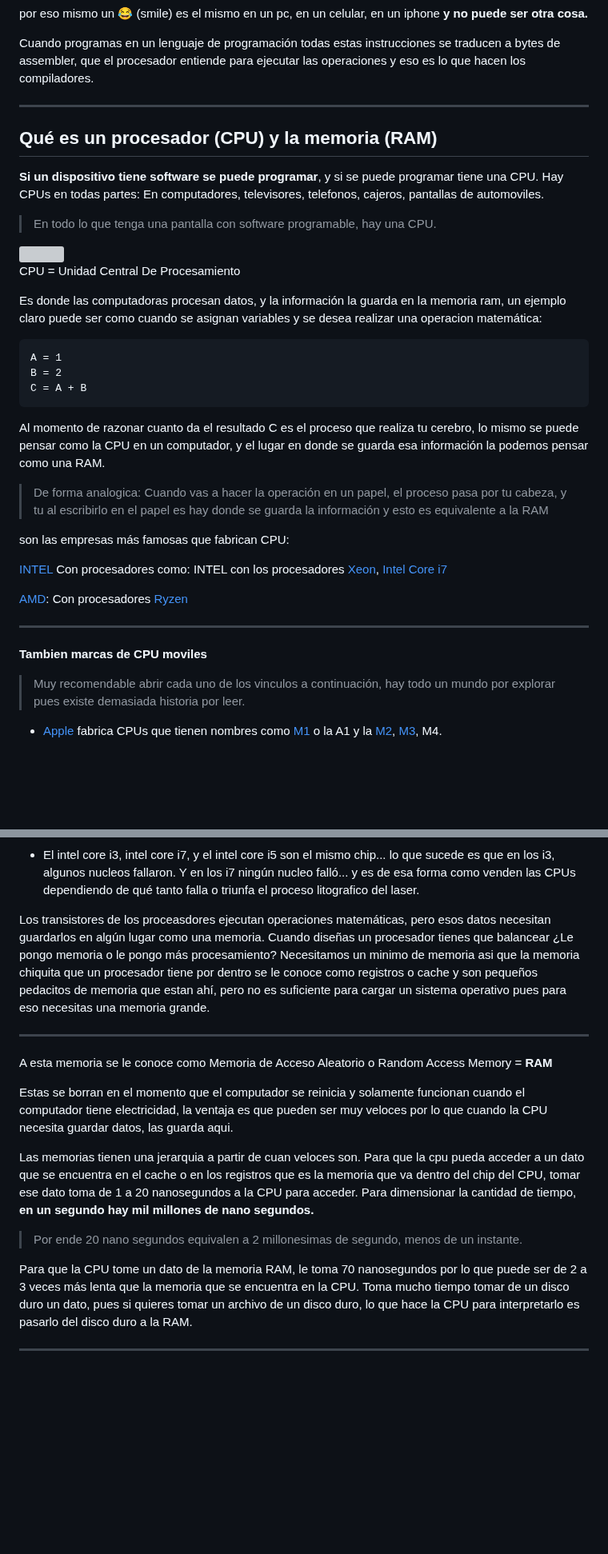
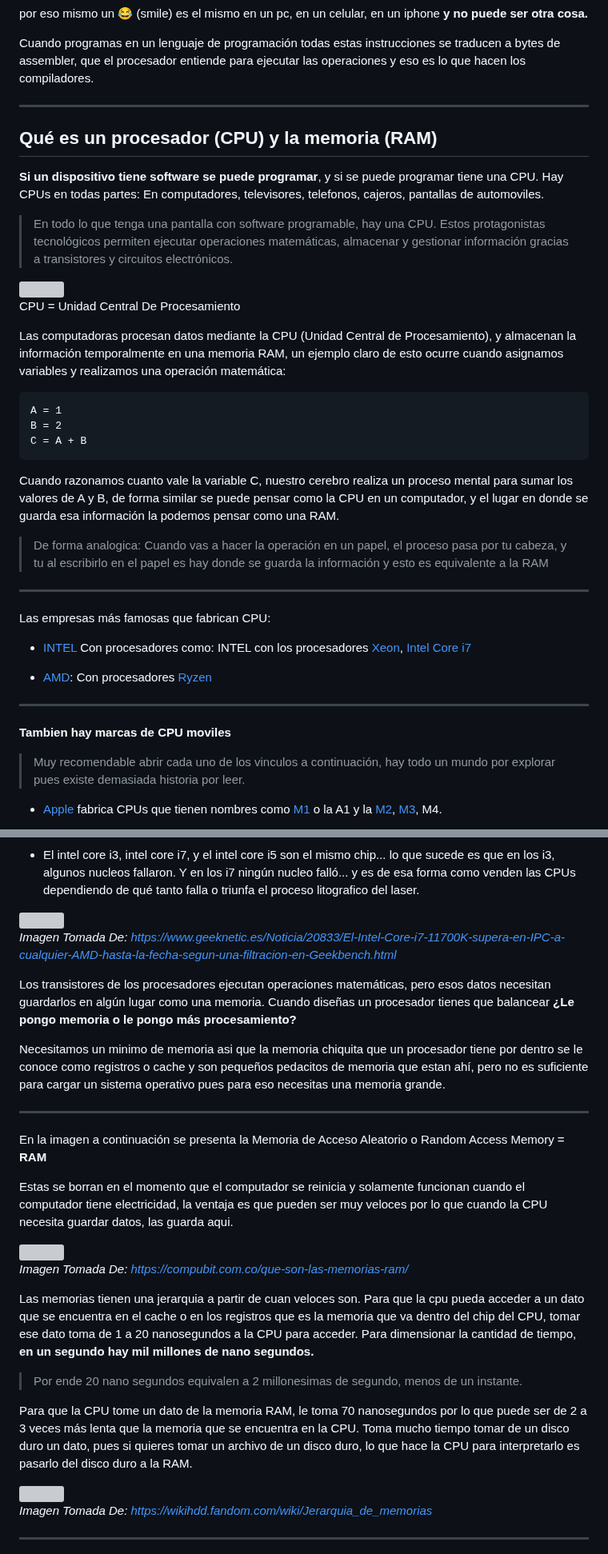
Before and after one commit to santiagoencodigo/Desarrollo-Web-Profesional, a Markdown page: Docs/3-Fundamentos-Ingenieria-Software.md, 2 parts joined by grey strips. Shown at 80% size. Rendered like a GitHub page; blank space fills up the shorter version; grey boxes are pictures that could not be loaded.

```diff
--- a/Docs/3-Fundamentos-Ingenieria-Software.md
+++ b/Docs/3-Fundamentos-Ingenieria-Software.md
@@ -408,7 +469,16 @@ Cuando programas en un lenguaje de programación todas estas instrucciones se tr
 
 
 
+
+
+
+
+
 ---
+
+
+
+
 
 
 
@@ -420,29 +490,33 @@ Cuando programas en un lenguaje de programación todas estas instrucciones se tr
 
 **Si un dispositivo tiene software se puede programar**, y si se puede programar tiene una CPU. Hay CPUs en todas partes: En computadores, televisores, telefonos, cajeros, pantallas de automoviles.
 
-> En todo lo que tenga una pantalla con software programable, hay una CPU.
+> En todo lo que tenga una pantalla con software programable, hay una CPU. Estos protagonistas tecnológicos permiten ejecutar operaciones matemáticas, almacenar y gestionar información gracias a transistores y circuitos electrónicos.
 
 <img src="https://static.platzi.com/media/user_upload/image-6402ac31-034f-4d21-9019-11e9784fbc9b.jpg">
 
 CPU = Unidad Central De Procesamiento
 
-Es donde las computadoras procesan datos, y la información la guarda en la memoria ram, un ejemplo claro puede ser como cuando se asignan variables y se desea realizar una operacion matemática:
+Las computadoras procesan datos mediante la CPU (Unidad Central de Procesamiento), y almacenan la información temporalmente en una memoria RAM, un ejemplo claro de esto ocurre cuando asignamos variables y realizamos una operación matemática:
 
     A = 1
     B = 2
     C = A + B
 
-Al momento de razonar cuanto da el resultado C es el proceso que realiza tu cerebro, lo mismo se puede pensar como la CPU en un computador, y el lugar en donde se guarda esa información la podemos pensar como una RAM.
+Cuando razonamos cuanto vale la variable C, nuestro cerebro realiza un proceso mental para sumar los valores de A y B, de forma similar se puede pensar como la CPU en un computador, y el lugar en donde se guarda esa información la podemos pensar como una RAM.
 
 > De forma analogica: Cuando vas a hacer la operación en un papel, el proceso pasa por tu cabeza, y tu al escribirlo en el papel es hay donde se guarda la información y esto es equivalente a la RAM
 
-son las empresas más famosas que fabrican CPU:
+
+---
+
+
+Las empresas más famosas que fabrican CPU:
 
 
 
-[INTEL](https://www.intel.la/content/www/xl/es/homepage.html) Con procesadores como: INTEL con los procesadores [Xeon](https://www.intel.la/content/www/xl/es/products/details/processors/xeon.html), [Intel Core i7](https://www.intel.la/content/www/xl/es/products/sku/230490/intel-core-i713700-processor-30m-cache-up-to-5-20-ghz/specifications.html)
+* [INTEL](https://www.intel.la/content/www/xl/es/homepage.html) Con procesadores como: INTEL con los procesadores [Xeon](https://www.intel.la/content/www/xl/es/products/details/processors/xeon.html), [Intel Core i7](https://www.intel.la/content/www/xl/es/products/sku/230490/intel-core-i713700-processor-30m-cache-up-to-5-20-ghz/specifications.html)
 
-[AMD](https://www.amd.com/es.html "Home Page AMD"): Con procesadores [Ryzen](https://www.amd.com/es/products/processors/desktops/ryzen.html "Ryzen Processors by AMD")
+* [AMD](https://www.amd.com/es.html "Home Page AMD"): Con procesadores [Ryzen](https://www.amd.com/es/products/processors/desktops/ryzen.html "Ryzen Processors by AMD")
 
 
 
@@ -450,7 +524,7 @@ son las empresas más famosas que fabrican CPU:
 
 
 
-**Tambien marcas de CPU moviles**
+**Tambien hay marcas de CPU moviles**
 
 > Muy recomendable abrir cada uno de los vinculos a continuación, hay todo un mundo por explorar pues existe demasiada historia por leer.
 
@@ -565,13 +655,23 @@ En un WAFER/OBLEA no todos los chips quedan bien, pues muchas veces estos proces
 
 * El intel core i3, intel core i7, y el intel core i5 son el mismo chip... lo que sucede es que en los i3, algunos nucleos fallaron. Y en los i7 ningún nucleo falló... y es de esa forma como venden las CPUs dependiendo de qué tanto falla o triunfa el proceso litografico del laser.
 
-Los transistores de los proceasdores ejecutan operaciones matemáticas, pero esos datos necesitan guardarlos en algún lugar como una memoria. Cuando diseñas un procesador tienes que balancear ¿Le pongo memoria o le pongo más procesamiento? Necesitamos un minimo de memoria asi que la memoria chiquita que un procesador tiene por dentro se le conoce como registros o cache y son pequeños pedacitos de memoria que estan ahí, pero no es suficiente para cargar un sistema operativo pues para eso necesitas una memoria grande.
+<img src="https://acf.geeknetic.es/imgw/imagenes/auto/2021/1/1/sgs-intel-core-i7-11700k-geekbench.jpg?f=webp">
+
+*Imagen Tomada De: https://www.geeknetic.es/Noticia/20833/El-Intel-Core-i7-11700K-supera-en-IPC-a-cualquier-AMD-hasta-la-fecha-segun-una-filtracion-en-Geekbench.html*
+
+Los transistores de los procesadores ejecutan operaciones matemáticas, pero esos datos necesitan guardarlos en algún lugar como una memoria. Cuando diseñas un procesador tienes que balancear **¿Le pongo memoria o le pongo más procesamiento?**
+
+Necesitamos un minimo de memoria asi que la memoria chiquita que un procesador tiene por dentro se le conoce como registros o cache y son pequeños pedacitos de memoria que estan ahí, pero no es suficiente para cargar un sistema operativo pues para eso necesitas una memoria grande.
 
 ---
 
-A esta memoria se le conoce como Memoria de Acceso Aleatorio o Random Access Memory = **RAM**
+En la imagen a continuación se presenta la Memoria de Acceso Aleatorio o Random Access Memory = **RAM**
 
 Estas se borran en el momento que el computador se reinicia y solamente funcionan cuando el computador tiene electricidad, la ventaja es que pueden ser muy veloces por lo que cuando la CPU necesita guardar datos, las guarda aqui.
+
+<img src="https://encrypted-tbn0.gstatic.com/images?q=tbn:ANd9GcSCpiDvNZ_UMVXwmgA-CducSTuo1ema2bGNAQ&s">
+
+*Imagen Tomada De: https://compubit.com.co/que-son-las-memorias-ram/*
 
 Las memorias tienen una jerarquia a partir de cuan veloces son. Para que la cpu pueda acceder a un dato que se encuentra en el cache o en los registros que es la memoria que va dentro del chip del CPU, tomar ese dato toma de 1 a 20 nanosegundos a la CPU para acceder. Para dimensionar la cantidad de tiempo, **en un segundo hay mil millones de nano segundos.**
 
@@ -579,6 +679,10 @@ Las memorias tienen una jerarquia a partir de cuan veloces son. Para que la cpu
 
 Para que la CPU tome un dato de la memoria RAM, le toma 70 nanosegundos por lo que puede ser de 2 a 3 veces más lenta que la memoria que se encuentra en la CPU. Toma mucho tiempo tomar de un disco duro un dato, pues si quieres tomar un archivo de un disco duro, lo que hace la CPU para interpretarlo es pasarlo del disco duro a la RAM.
 
+<img src = "https://static.wikia.nocookie.net/wikihdd/images/d/dc/Jerarquia_almacenamiento.png/revision/latest?cb=20160317074959">
+
+*Imagen Tomada De: https://wikihdd.fandom.com/wiki/Jerarquia_de_memorias*
+
 ---
 
 La organización entre todos los componentes entre las instrucciones preprogramadas que tiene, su capacidad de realizar operaciones matemáticas, la memoria interna, los nucleos y la estructura de los transistores se le llama arquitectura.
```
Also changed, not shown: other parts of Docs/3-Fundamentos-Ingenieria-Software.md (+125 -24 lines).
